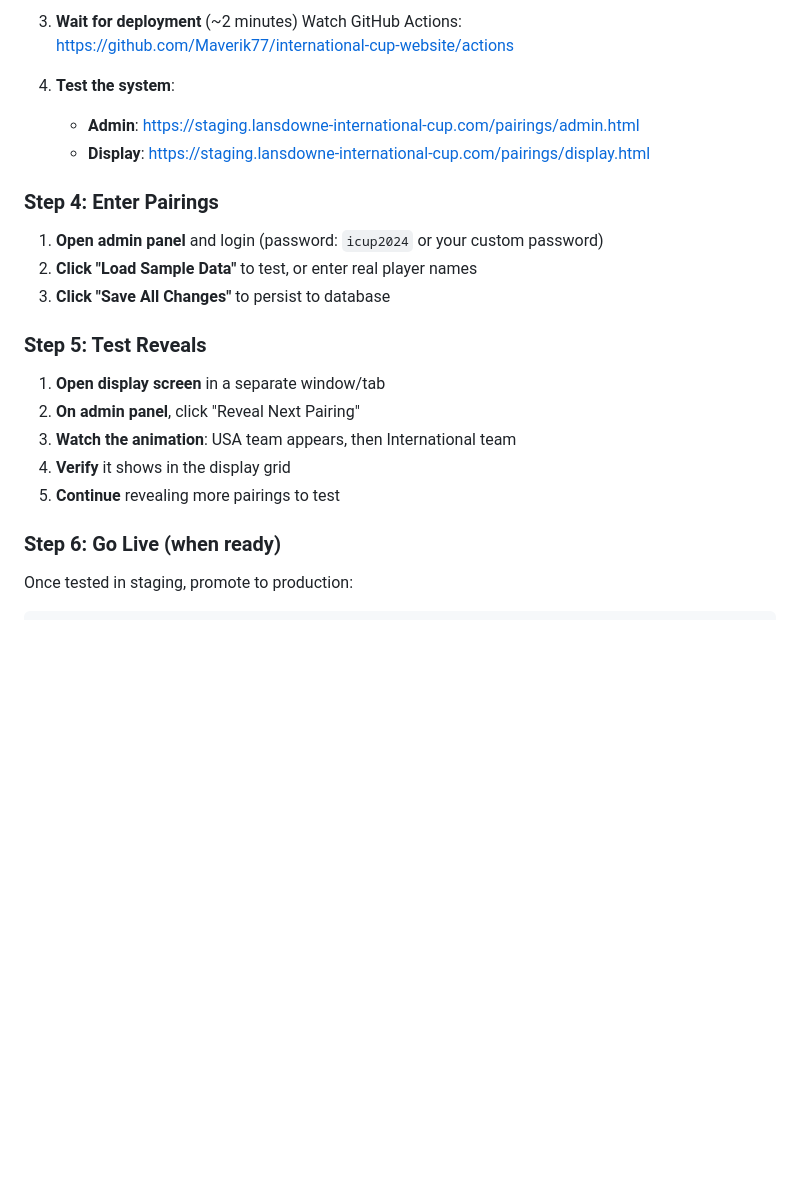
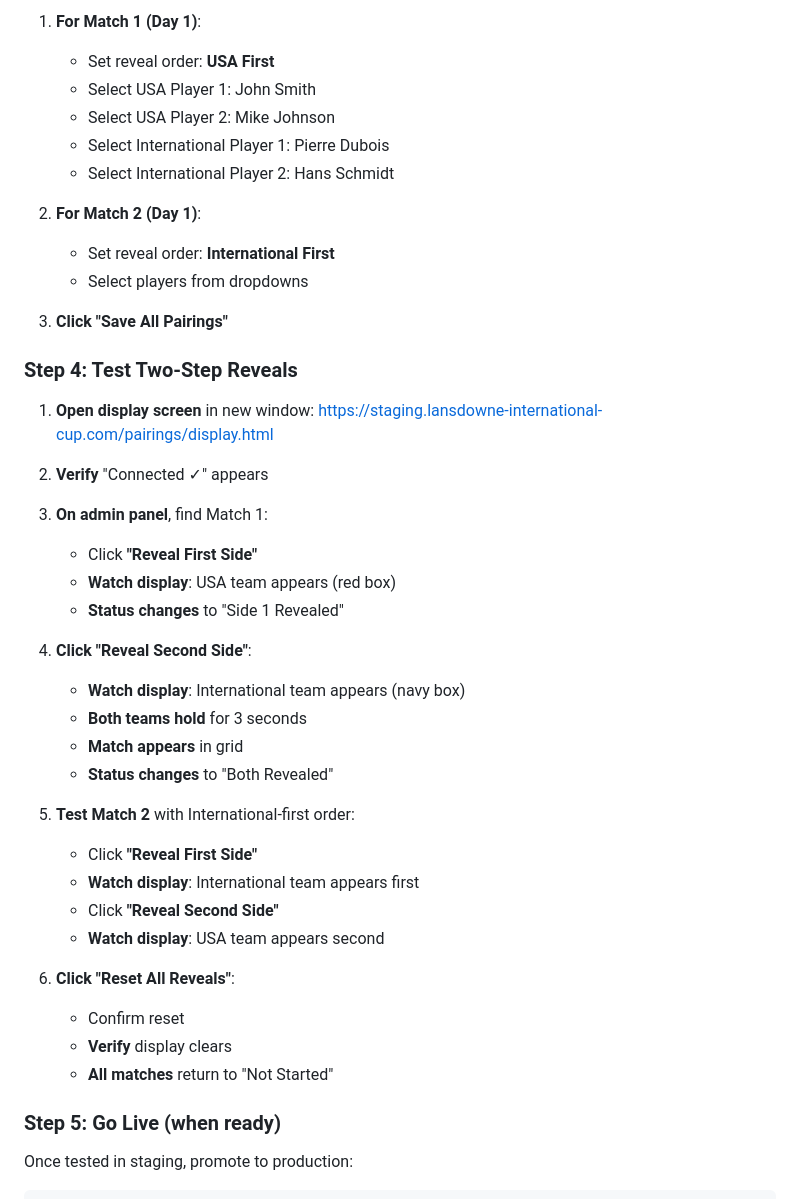
Before and after one commit to Maverik77/international-cup-website, a Markdown page: PAIRINGS_QUICK_START.md, the part around one of its changes. Rendered like a GitHub page; blank space fills up the shorter version.

```diff
--- a/PAIRINGS_QUICK_START.md
+++ b/PAIRINGS_QUICK_START.md
@@ -85,26 +75,43 @@ const CONFIG = {
 
-3. **Wait for deployment** (~2 minutes)
-   Watch GitHub Actions: https://github.com/Maverik77/international-cup-website/actions
+1. **For Match 1 (Day 1)**:
+   - Set reveal order: **USA First**
+   - Select USA Player 1: John Smith
+   - Select USA Player 2: Mike Johnson
+   - Select International Player 1: Pierre Dubois
+   - Select International Player 2: Hans Schmidt
 
-4. **Test the system**:
-   - **Admin**: https://staging.lansdowne-international-cup.com/pairings/admin.html
-   - **Display**: https://staging.lansdowne-international-cup.com/pairings/display.html
+2. **For Match 2 (Day 1)**:
+   - Set reveal order: **International First**
+   - Select players from dropdowns
 
-### Step 4: Enter Pairings
+3. **Click "Save All Pairings"**
 
-1. **Open admin panel** and login (password: `icup2024` or your custom password)
-2. **Click "Load Sample Data"** to test, or enter real player names
-3. **Click "Save All Changes"** to persist to database
+### Step 4: Test Two-Step Reveals
 
-### Step 5: Test Reveals
+1. **Open display screen** in new window: https://staging.lansdowne-international-cup.com/pairings/display.html
+2. **Verify** "Connected ✓" appears
+3. **On admin panel**, find Match 1:
+   - Click **"Reveal First Side"**
+   - **Watch display**: USA team appears (red box)
+   - **Status changes** to "Side 1 Revealed"
+4. **Click "Reveal Second Side"**:
+   - **Watch display**: International team appears (navy box)
+   - **Both teams hold** for 3 seconds
+   - **Match appears** in grid
+   - **Status changes** to "Both Revealed"
 
-1. **Open display screen** in a separate window/tab
-2. **On admin panel**, click "Reveal Next Pairing"
-3. **Watch the animation**: USA team appears, then International team
-4. **Verify** it shows in the display grid
-5. **Continue** revealing more pairings to test
+5. **Test Match 2** with International-first order:
+   - Click **"Reveal First Side"**
+   - **Watch display**: International team appears first
+   - Click **"Reveal Second Side"**
+   - **Watch display**: USA team appears second
 
-### Step 6: Go Live (when ready)
+6. **Click "Reset All Reveals"**:
+   - Confirm reset
+   - **Verify** display clears
+   - **All matches** return to "Not Started"
+
+### Step 5: Go Live (when ready)
 
 Once tested in staging, promote to production:
 
```
Also changed, not shown: other parts of PAIRINGS_QUICK_START.md (+77 -67 lines), PAIRINGS_USER_GUIDE.md (added, +266 -0 lines).
